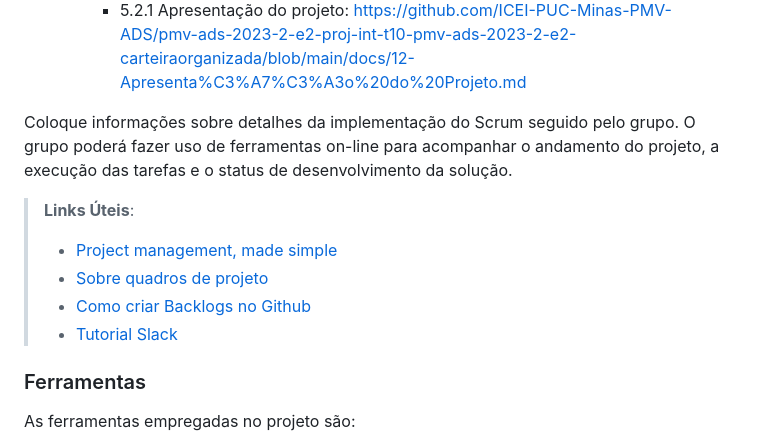
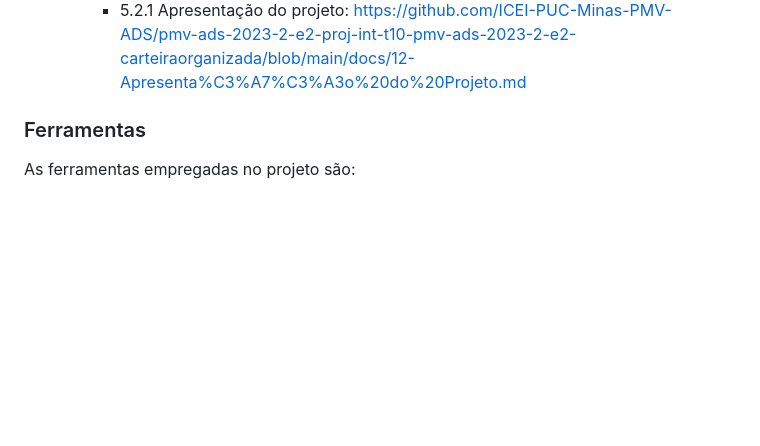
Before and after one commit to ICEI-PUC-Minas-PMV-ADS/pmv-ads-2023-2-e2-proj-int-t10-pmv-ads-2023-2-e2-carteiraorganizada, a Markdown page: docs/03-Metodologia.md, the part around the change. GitHub-like rendering; blank space fills up the shorter version.

```diff
--- a/docs/03-Metodologia.md
+++ b/docs/03-Metodologia.md
@@ -149,17 +149,6 @@ A divisão da equipe será:
    - 5.2 *Evidências*
         - 5.2.1 Apresentação do projeto: https://github.com/ICEI-PUC-Minas-PMV-ADS/pmv-ads-2023-2-e2-proj-int-t10-pmv-ads-2023-2-e2-carteiraorganizada/blob/main/docs/12-Apresenta%C3%A7%C3%A3o%20do%20Projeto.md
 
-
-
-
-Coloque  informações sobre detalhes da implementação do Scrum seguido pelo grupo. O grupo poderá fazer uso de ferramentas on-line para acompanhar o andamento do projeto, a execução das tarefas e o status de desenvolvimento da solução.
-
-> **Links Úteis**:
-> - [Project management, made simple](https://github.com/features/project-management/)
-> - [Sobre quadros de projeto](https://docs.github.com/pt/github/managing-your-work-on-github/about-project-boards)
-> - [Como criar Backlogs no Github](https://www.youtube.com/watch?v=RXEy6CFu9Hk)
-> - [Tutorial Slack](https://slack.com/intl/en-br/)
-
 ### Ferramentas
 
 As ferramentas empregadas no projeto são:
```
